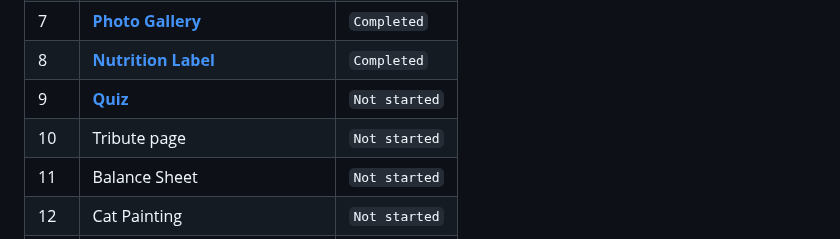
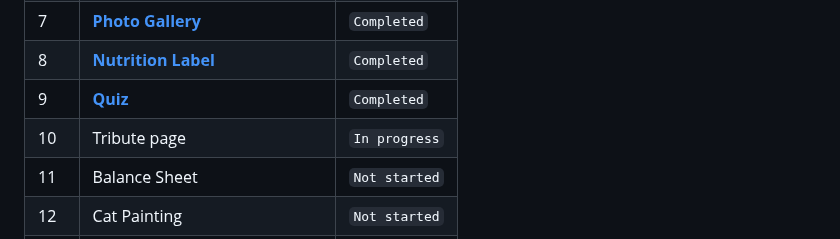
Before and after one commit to BekzhanovR/freeCodeCamp_HTML_CSS, a Markdown page: README.md, the part around the change. Drawn GitHub-style.

```diff
--- a/README.md
+++ b/README.md
@@ -11,8 +11,8 @@
 |  6  | **[Rothko painting](https://bekzhanovrasul.github.io/Rothko-painting/)**                                         | `Completed`   |
 |  7  | **[Photo Gallery](https://bekzhanovrasul.github.io/photo-gallery/)**                                             | `Completed`   |
 |  8  | **[Nutrition Label](https://bekzhanovrasul.github.io/NutritionFacts/)**                                          | `Completed`   |
-|  9  | **[Quiz](https://bekzhanovrasul.github.io/QUIZ/)**                                                                                                             | `Not started` |
-| 10  | Tribute page                                                                                                     | `Not started` |
+|  9  | **[Quiz](https://bekzhanovrasul.github.io/QUIZ/)**                                                               | `Completed`   |
+| 10  | Tribute page                                                                                                     | `In progress` |
 | 11  | Balance Sheet                                                                                                    | `Not started` |
 | 12  | Cat Painting                                                                                                     | `Not started` |
 | 13  | Piano                                                                                                            | `Not started` |
```
